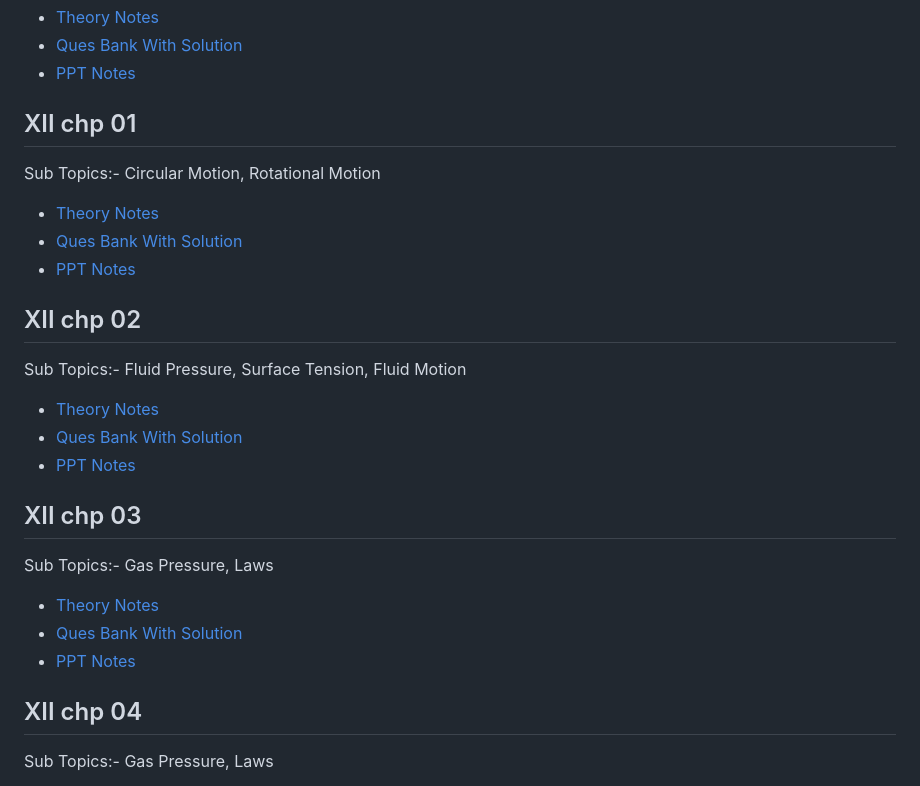
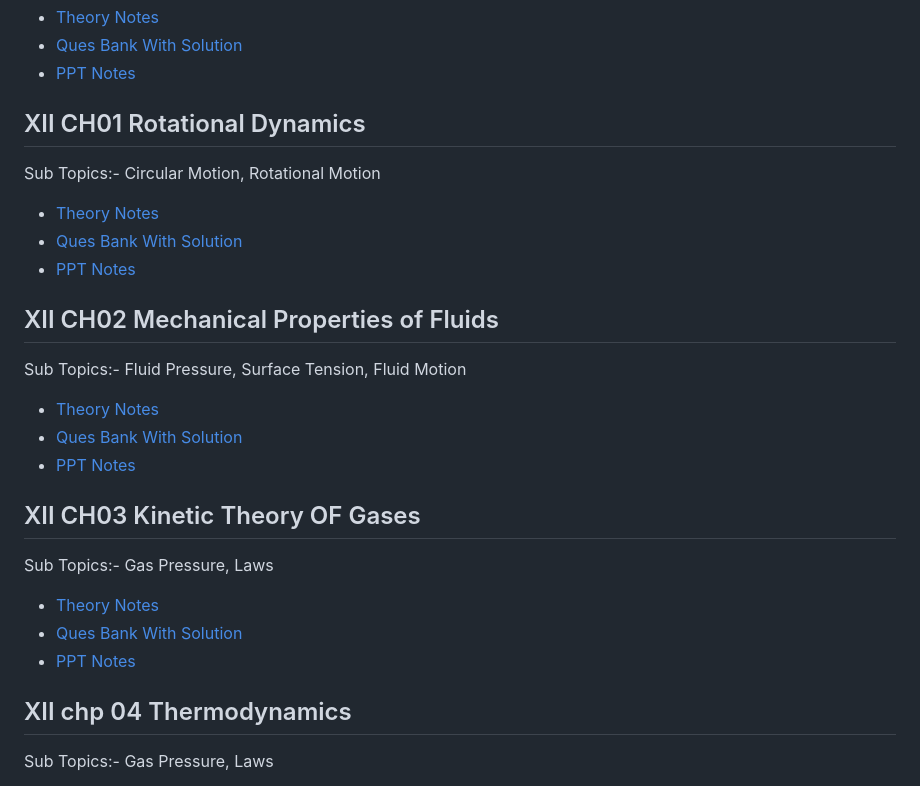
Before and after one commit to moreds1978/XII_Physics, a Markdown page: README.md, the part around the change. Rendered like a GitHub page.

```diff
--- a/README.md
+++ b/README.md
@@ -45,7 +45,7 @@
            </ul>
         </section>
         <section id="CH01 Rotational Dynamics">
-            <h2>XII chp 01</h2>
+            <h2>XII CH01 Rotational Dynamics</h2>
             <p>Sub Topics:- Circular Motion, Rotational Motion</p>
             <ul>
                 <li><a href="https://drive.google.com/file/d/1j7kWkxkpEsvW8RRSYJgICzGs7BTTi8Mk/view?usp=sharing">Theory Notes</a></li>
@@ -54,7 +54,7 @@
             </ul>
         </section>
         <section id="CH02 Mechanical Properties of Fluids">
-            <h2>XII chp 02</h2>
+            <h2>XII CH02 Mechanical Properties of Fluids</h2>
             <p>Sub Topics:- Fluid Pressure, Surface Tension, Fluid Motion</p>
             <ul>
                 <li><a href="https://drive.google.com/file/d/1gUE9aqP0axqTV5SebLBLSoHH_dsHG1xg/view?usp=sharing">Theory Notes</a></li>
@@ -63,7 +63,7 @@
             </ul>
         </section>
         <section id="CH03 Kinetic Theory OF Gases">
-            <h2>XII chp 03</h2>
+            <h2>XII CH03 Kinetic Theory OF Gases</h2>
             <p>Sub Topics:- Gas Pressure, Laws</p>
             <ul>
                 <li><a href="https://drive.google.com/file/d/1ihhingyi-e02usoPJqC_UH9mkl8bBjfi/view?usp=sharing">Theory Notes</a></li>
@@ -72,7 +72,7 @@
            </ul>
         </section>
         <section id="CH04 Thermodynamics">
-            <h2>XII chp 04</h2>
+            <h2>XII chp 04 Thermodynamics</h2>
             <p>Sub Topics:- Gas Pressure, Laws</p>
             <ul>
                 <li><a href="https://drive.google.com/file/d/1MVLZcZZzsek2oaePzua4rHH7lwMLSvoj/view?usp=sharing">Theory Notes</a></li>
```
